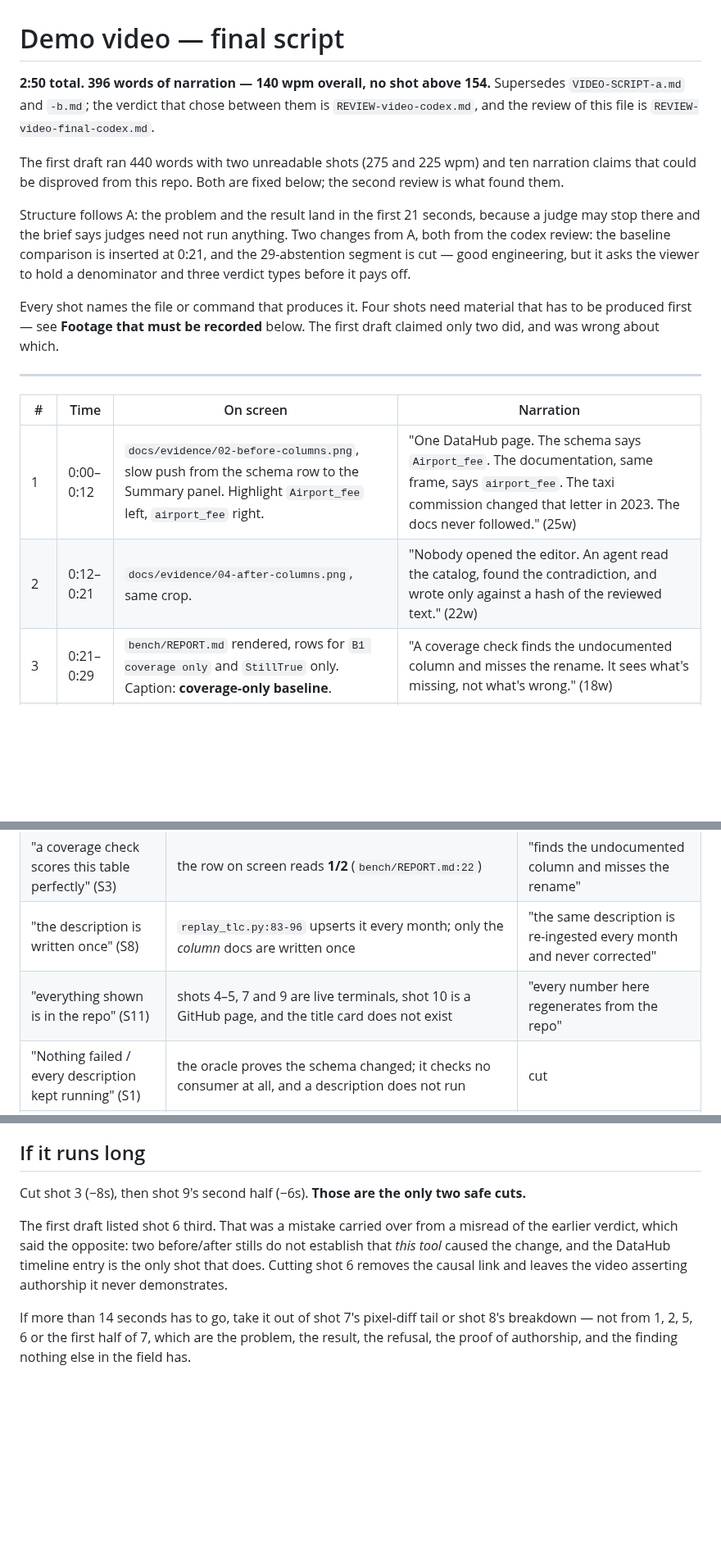
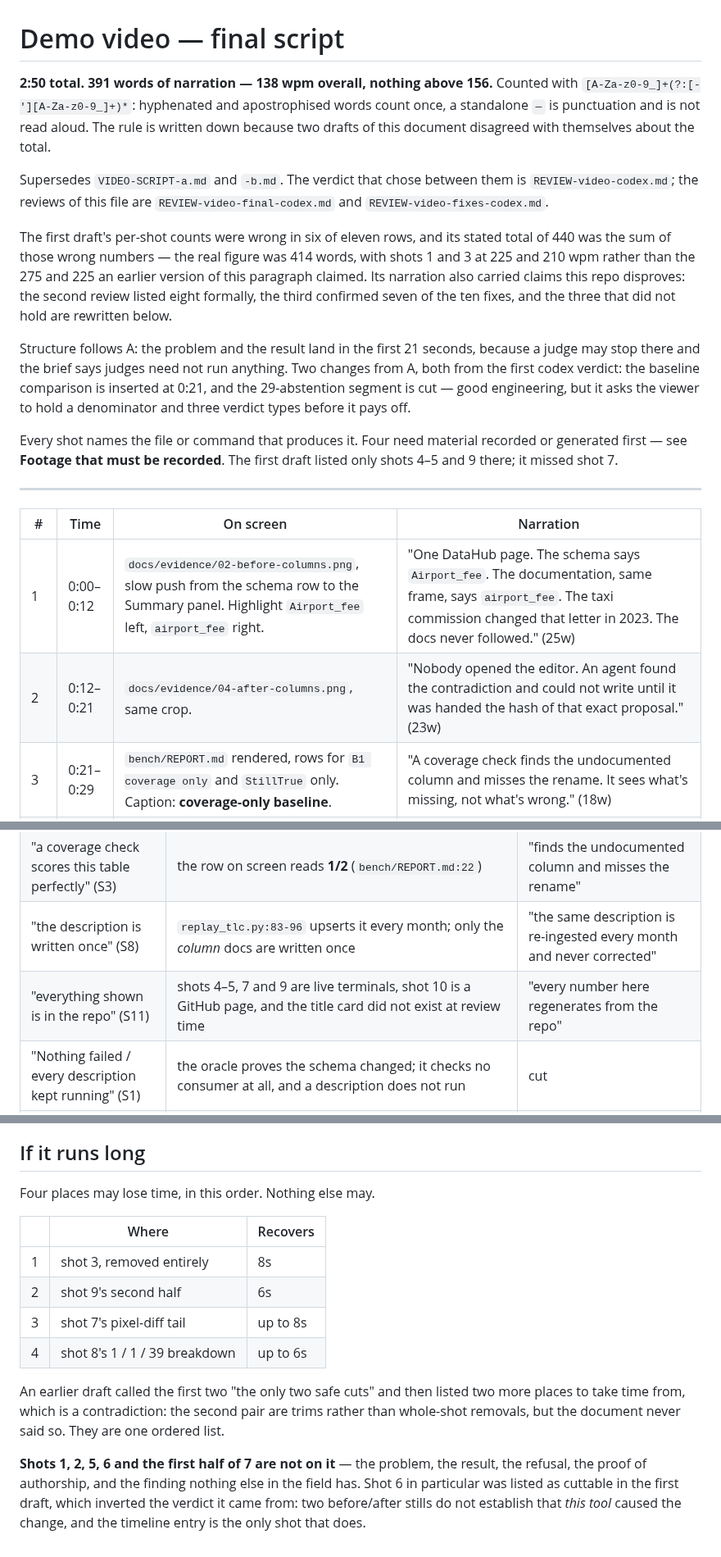
Before and after one commit to cyh7789/stilltrue, a Markdown page: docs/VIDEO-SCRIPT.md, 3 parts joined by grey strips. Shown at 82% size. Rendered like a GitHub page; blank space fills up the shorter version.

```diff
--- a/docs/VIDEO-SCRIPT.md
+++ b/docs/VIDEO-SCRIPT.md
@@ -1,28 +1,36 @@
 # Demo video — final script
 
-**2:50 total. 396 words of narration — 140 wpm overall, no shot above 154.**
-Supersedes `VIDEO-SCRIPT-a.md` and `-b.md`; the verdict that chose between them
-is `REVIEW-video-codex.md`, and the review of this file is
-`REVIEW-video-final-codex.md`.
+**2:50 total. 391 words of narration — 138 wpm overall, nothing above 156.**
+Counted with `[A-Za-z0-9_]+(?:[-'][A-Za-z0-9_]+)*`: hyphenated and apostrophised
+words count once, a standalone `—` is punctuation and is not read aloud. The rule
+is written down because two drafts of this document disagreed with themselves
+about the total.
 
-The first draft ran 440 words with two unreadable shots (275 and 225 wpm) and
-ten narration claims that could be disproved from this repo. Both are fixed
-below; the second review is what found them.
+Supersedes `VIDEO-SCRIPT-a.md` and `-b.md`. The verdict that chose between them
+is `REVIEW-video-codex.md`; the reviews of this file are
+`REVIEW-video-final-codex.md` and `REVIEW-video-fixes-codex.md`.
+
+The first draft's per-shot counts were wrong in six of eleven rows, and its
+stated total of 440 was the sum of those wrong numbers — the real figure was 414
+words, with shots 1 and 3 at 225 and 210 wpm rather than the 275 and 225 an
+earlier version of this paragraph claimed. Its narration also carried claims this
+repo disproves: the second review listed eight formally, the third confirmed
+seven of the ten fixes, and the three that did not hold are rewritten below.
 
 Structure follows A: the problem and the result land in the first 21 seconds,
 because a judge may stop there and the brief says judges need not run anything.
-Two changes from A, both from the codex review: the baseline comparison is
+Two changes from A, both from the first codex verdict: the baseline comparison is
 inserted at 0:21, and the 29-abstention segment is cut — good engineering, but it
 asks the viewer to hold a denominator and three verdict types before it pays off.
 
-Every shot names the file or command that produces it. Four shots need material
-that has to be produced first — see **Footage that must be recorded** below. The
-first draft claimed only two did, and was wrong about which.
+Every shot names the file or command that produces it. Four need material
+recorded or generated first — see **Footage that must be recorded**. The first
+draft listed only shots 4–5 and 9 there; it missed shot 7.
 
 ---
 
 | # | Time | On screen | Narration |
 |---|---|---|---|
 | 1 | 0:00–0:12 | `docs/evidence/02-before-columns.png`, slow push from the schema row to the Summary panel. Highlight `Airport_fee` left, `airport_fee` right. | "One DataHub page. The schema says `Airport_fee`. The documentation, same frame, says `airport_fee`. The taxi commission changed that letter in 2023. The docs never followed." (25w) |
-| 2 | 0:12–0:21 | `docs/evidence/04-after-columns.png`, same crop. | "Nobody opened the editor. An agent read the catalog, found the contradiction, and wrote only against a hash of the reviewed text." (22w) |
+| 2 | 0:12–0:21 | `docs/evidence/04-after-columns.png`, same crop. | "Nobody opened the editor. An agent found the contradiction and could not write until it was handed the hash of that exact proposal." (23w) |
 | 3 | 0:21–0:29 | `bench/REPORT.md` rendered, rows for `B1 coverage only` and `StillTrue` only. Caption: **coverage-only baseline**. | "A coverage check finds the undocumented column and misses the rename. It sees what's missing, not what's wrong." (18w) |
@@ -92,7 +100,7 @@ month.
 | "a human confirmed it" (S2) | `scripts/demo.sh:26-32` extracts the token from the dry run and hands it to the commit — no human input anywhere in the shot. The token carries no identity (`proposal.py:99-114`) | "wrote only against a hash of the reviewed text" |
 | "a coverage check scores this table perfectly" (S3) | the row on screen reads **1/2** (`bench/REPORT.md:22`) | "finds the undocumented column and misses the rename" |
 | "the description is written once" (S8) | `replay_tlc.py:83-96` upserts it every month; only the *column* docs are written once | "the same description is re-ingested every month and never corrected" |
-| "everything shown is in the repo" (S11) | shots 4–5, 7 and 9 are live terminals, shot 10 is a GitHub page, and the title card does not exist | "every number here regenerates from the repo" |
+| "everything shown is in the repo" (S11) | shots 4–5, 7 and 9 are live terminals, shot 10 is a GitHub page, and the title card did not exist at review time | "every number here regenerates from the repo" |
 | "Nothing failed / every description kept running" (S1) | the oracle proves the schema changed; it checks no consumer at all, and a description does not run | cut |
 | "the one nobody is asking" (S3) | Cloud Context Hub evaluates context quality (`NATIVE-COMPARISON.md:131-146`) | cut; the narrow claim lives in the README |
 | "no entry, no claim" unqualified (S4) | true of `D1_SCHEMA_BREAK` only — the undocumented and orphaned detectors never read the change log | "for a broken reference…" |
@@ -112,16 +120,22 @@ month.
 
 ## If it runs long
 
-Cut shot 3 (−8s), then shot 9's second half (−6s). **Those are the only two safe
-cuts.**
+Four places may lose time, in this order. Nothing else may.
 
-The first draft listed shot 6 third. That was a mistake carried over from a
-misread of the earlier verdict, which said the opposite: two before/after stills
-do not establish that *this tool* caused the change, and the DataHub timeline
-entry is the only shot that does. Cutting shot 6 removes the causal link and
-leaves the video asserting authorship it never demonstrates.
+| | Where | Recovers |
+|---|---|---|
+| 1 | shot 3, removed entirely | 8s |
+| 2 | shot 9's second half | 6s |
+| 3 | shot 7's pixel-diff tail | up to 8s |
+| 4 | shot 8's 1 / 1 / 39 breakdown | up to 6s |
 
-If more than 14 seconds has to go, take it out of shot 7's pixel-diff tail or
-shot 8's breakdown — not from 1, 2, 5, 6 or the first half of 7, which are the
-problem, the result, the refusal, the proof of authorship, and the finding
-nothing else in the field has.
+An earlier draft called the first two "the only two safe cuts" and then listed
+two more places to take time from, which is a contradiction: the second pair are
+trims rather than whole-shot removals, but the document never said so. They are
+one ordered list.
+
+**Shots 1, 2, 5, 6 and the first half of 7 are not on it** — the problem, the
+result, the refusal, the proof of authorship, and the finding nothing else in the
+field has. Shot 6 in particular was listed as cuttable in the first draft, which
+inverted the verdict it came from: two before/after stills do not establish that
+*this tool* caused the change, and the timeline entry is the only shot that does.
```
Also changed, not shown: other parts of docs/VIDEO-SCRIPT.md (+12 -12 lines), docs/REVIEW-video-fixes-codex.md (added, +190 -0 lines), docs/evidence/prs/pr-18622.png, docs/evidence/prs/pr-18628.png, docs/evidence/prs/pr-18630.png, docs/evidence/prs/pr-49.png, 4 other files.
